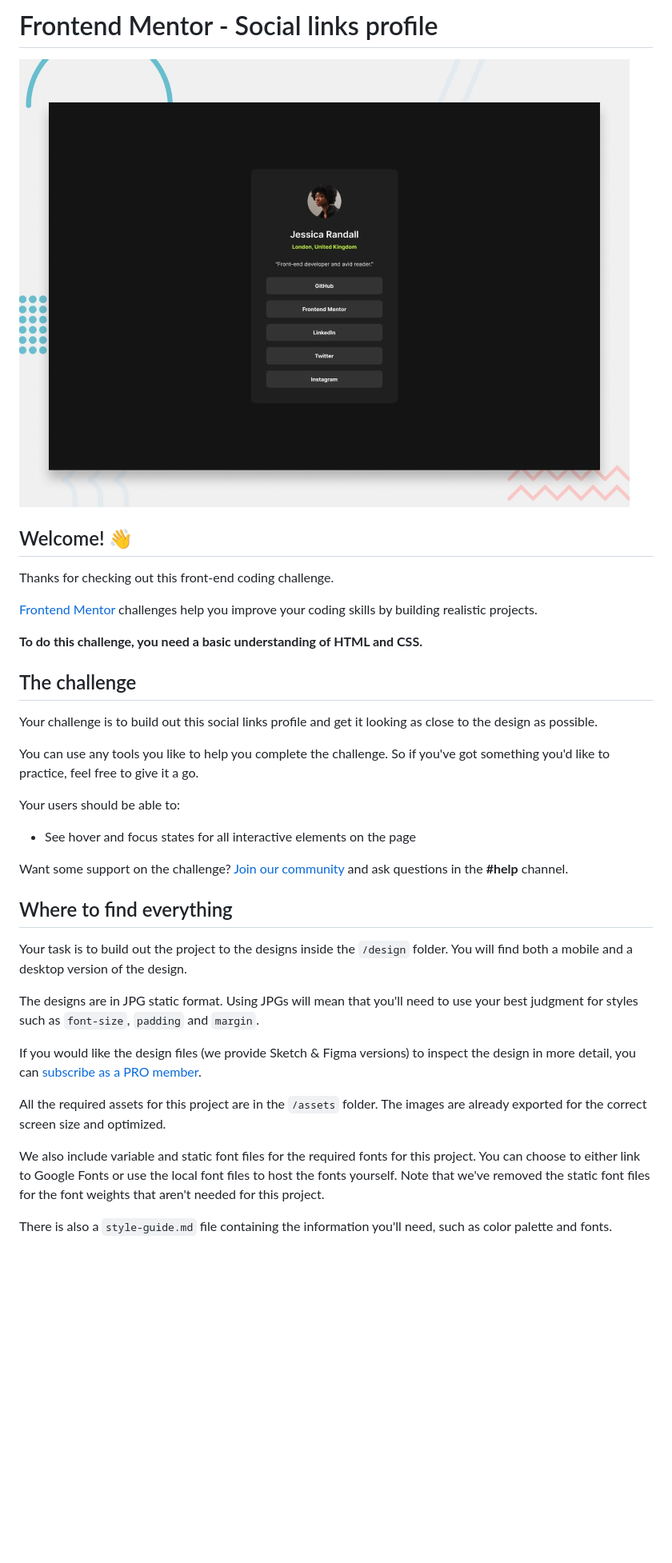
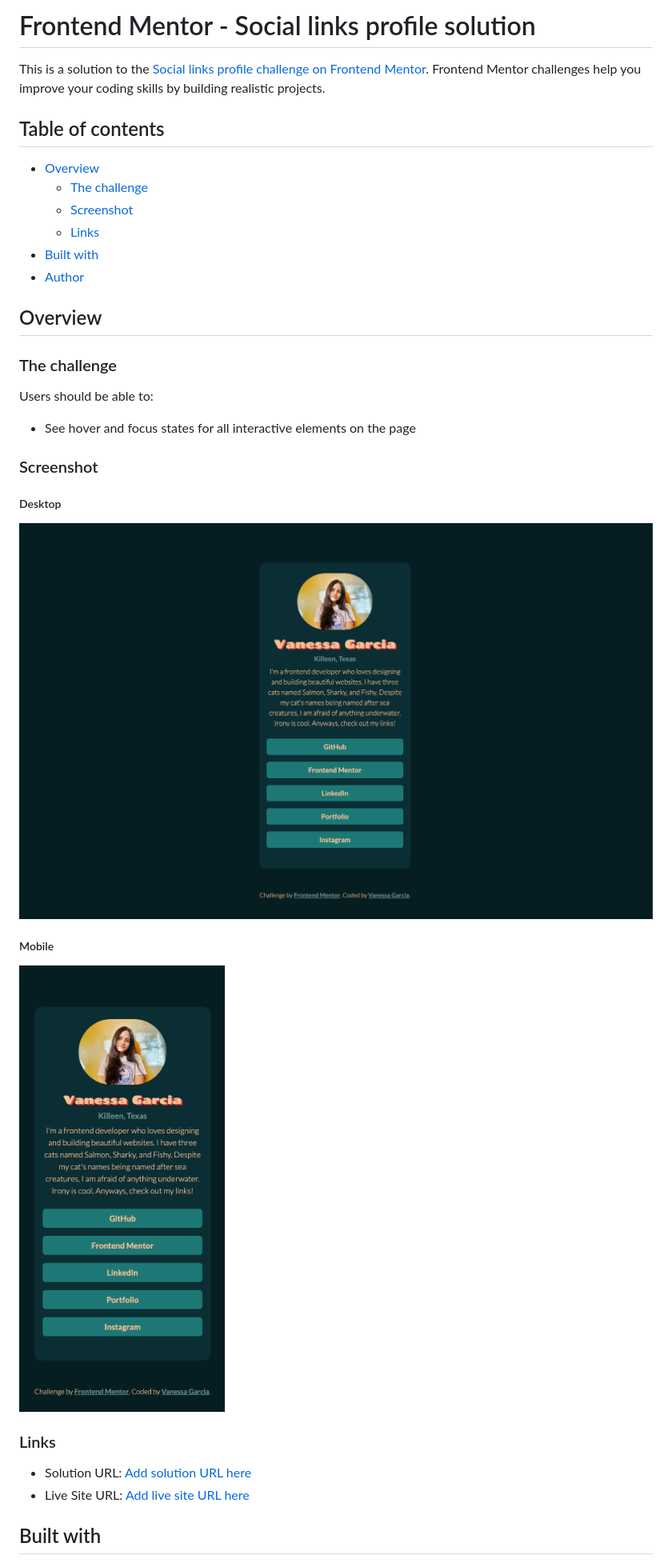
Before and after one commit to petrihcour/social-links-profile, a Markdown page: README.md, the part around the change printed below. Shown: that part at 80% size. Rendered like a GitHub page; pictures changed too: assets/images/image.png (added), assets/images/image2.png (added); blank space fills up the shorter version.

```diff
--- a/README.md
+++ b/README.md
@@ -1,38 +1,38 @@
-# Frontend Mentor - Social links profile
+# Frontend Mentor - Social links profile solution
 
-![Design preview for the Social links profile coding challenge](./preview.jpg)
+This is a solution to the [Social links profile challenge on Frontend Mentor](https://www.frontendmentor.io/challenges/social-links-profile-UG32l9m6dQ). Frontend Mentor challenges help you improve your coding skills by building realistic projects.
 
-## Welcome! 👋
+## Table of contents
 
-Thanks for checking out this front-end coding challenge.
+- [Overview](#overview)
+  - [The challenge](#the-challenge)
+  - [Screenshot](#screenshot)
+  - [Links](#links)
+- [Built with](#built-with)
+- [Author](#author)
 
-[Frontend Mentor](https://www.frontendmentor.io) challenges help you improve your coding skills by building realistic projects.
+## Overview
 
-**To do this challenge, you need a basic understanding of HTML and CSS.**
+### The challenge
 
-## The challenge
-
-Your challenge is to build out this social links profile and get it looking as close to the design as possible.
-
-You can use any tools you like to help you complete the challenge. So if you've got something you'd like to practice, feel free to give it a go.
-
-Your users should be able to:
+Users should be able to:
 
 - See hover and focus states for all interactive elements on the page
 
-Want some support on the challenge? [Join our community](https://www.frontendmentor.io/community) and ask questions in the **#help** channel.
+### Screenshot
 
-## Where to find everything
+##### Desktop
 
-Your task is to build out the project to the designs inside the `/design` folder. You will find both a mobile and a desktop version of the design.
+![desktop screenshot](assets/images/image.png)
 
-The designs are in JPG static format. Using JPGs will mean that you'll need to use your best judgment for styles such as `font-size`, `padding` and `margin`.
+##### Mobile
 
-If you would like the design files (we provide Sketch & Figma versions) to inspect the design in more detail, you can [subscribe as a PRO member](https://www.frontendmentor.io/pro).
+![mobile screenshot](assets/images/image2.png)
 
-All the required assets for this project are in the `/assets` folder. The images are already exported for the correct screen size and optimized.
+### Links
 
-We also include variable and static font files for the required fonts for this project. You can choose to either link to Google Fonts or use the local font files to host the fonts yourself. Note that we've removed the static font files for the font weights that aren't needed for this project.
+- Solution URL: [Add solution URL here](https://your-solution-url.com)
+- Live Site URL: [Add live site URL here](https://your-live-site-url.com)
 
-There is also a `style-guide.md` file containing the information you'll need, such as color palette and fonts.
+## Built with
 
```
Also changed, not shown: other parts of README.md (+8 -53 lines), README-template.md (deleted, +0 -110 lines), style-guide.md (deleted, +0 -33 lines).
